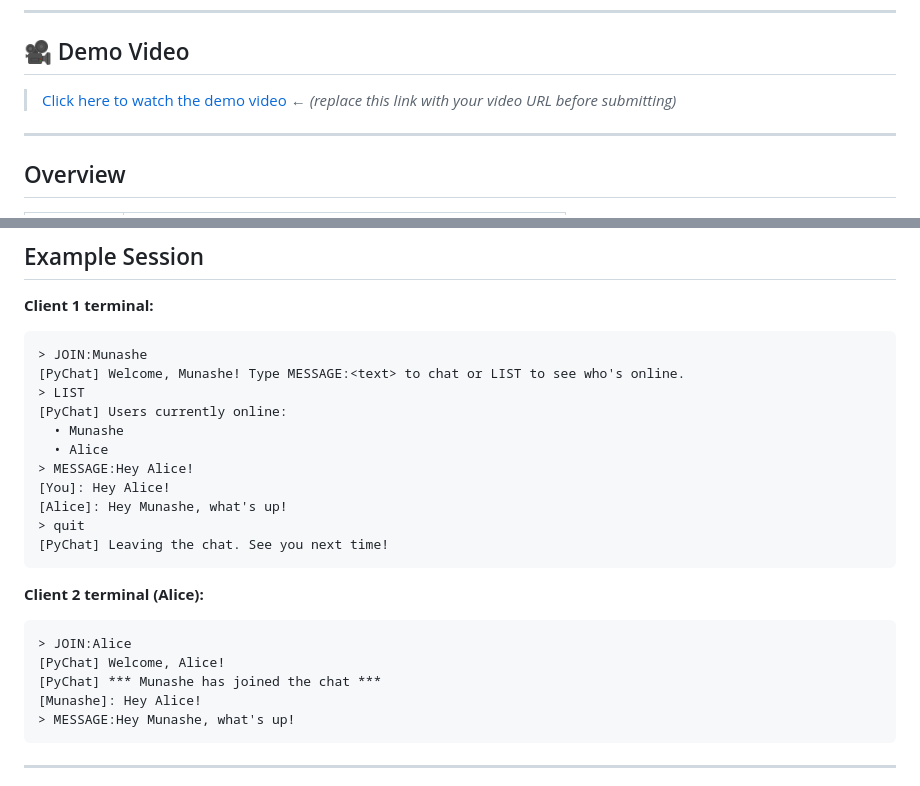
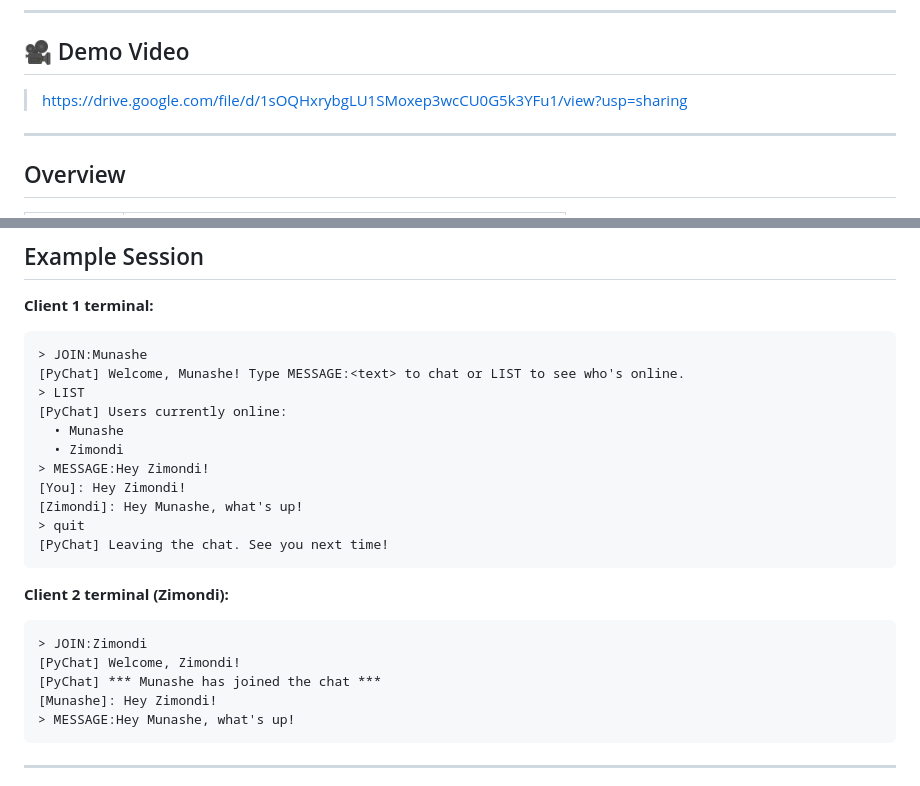
Before and after one commit to pzimondi/CSE310_Applied-Programming, a Markdown page: ReadMe.md, 2 parts joined by grey strips. Drawn GitHub-style.

````diff
--- a/ReadMe.md
+++ b/ReadMe.md
@@ -6,7 +6,7 @@ A Python client-server chat application built from scratch using TCP sockets and
 
 ## 🎥 Demo Video
 
-> [Click here to watch the demo video](#) ← _(replace this link with your video URL before submitting)_
+> [https://drive.google.com/file/d/1sOQHxrybgLU1SMoxep3wcCU0G5k3YFu1/view?usp=sharing](#)
 
 ---
 
@@ -107,21 +107,21 @@ quit
 > LIST
 [PyChat] Users currently online:
   • Munashe
-  • Alice
-> MESSAGE:Hey Alice!
-[You]: Hey Alice!
-[Alice]: Hey Munashe, what's up!
+  • Zimondi
+> MESSAGE:Hey Zimondi!
+[You]: Hey Zimondi!
+[Zimondi]: Hey Munashe, what's up!
 > quit
 [PyChat] Leaving the chat. See you next time!
 ```
 
-**Client 2 terminal (Alice):**
+**Client 2 terminal (Zimondi):**
 
 ```
-> JOIN:Alice
-[PyChat] Welcome, Alice!
+> JOIN:Zimondi
+[PyChat] Welcome, Zimondi!
 [PyChat] *** Munashe has joined the chat ***
-[Munashe]: Hey Alice!
+[Munashe]: Hey Zimondi!
 > MESSAGE:Hey Munashe, what's up!
 ```
 
````
